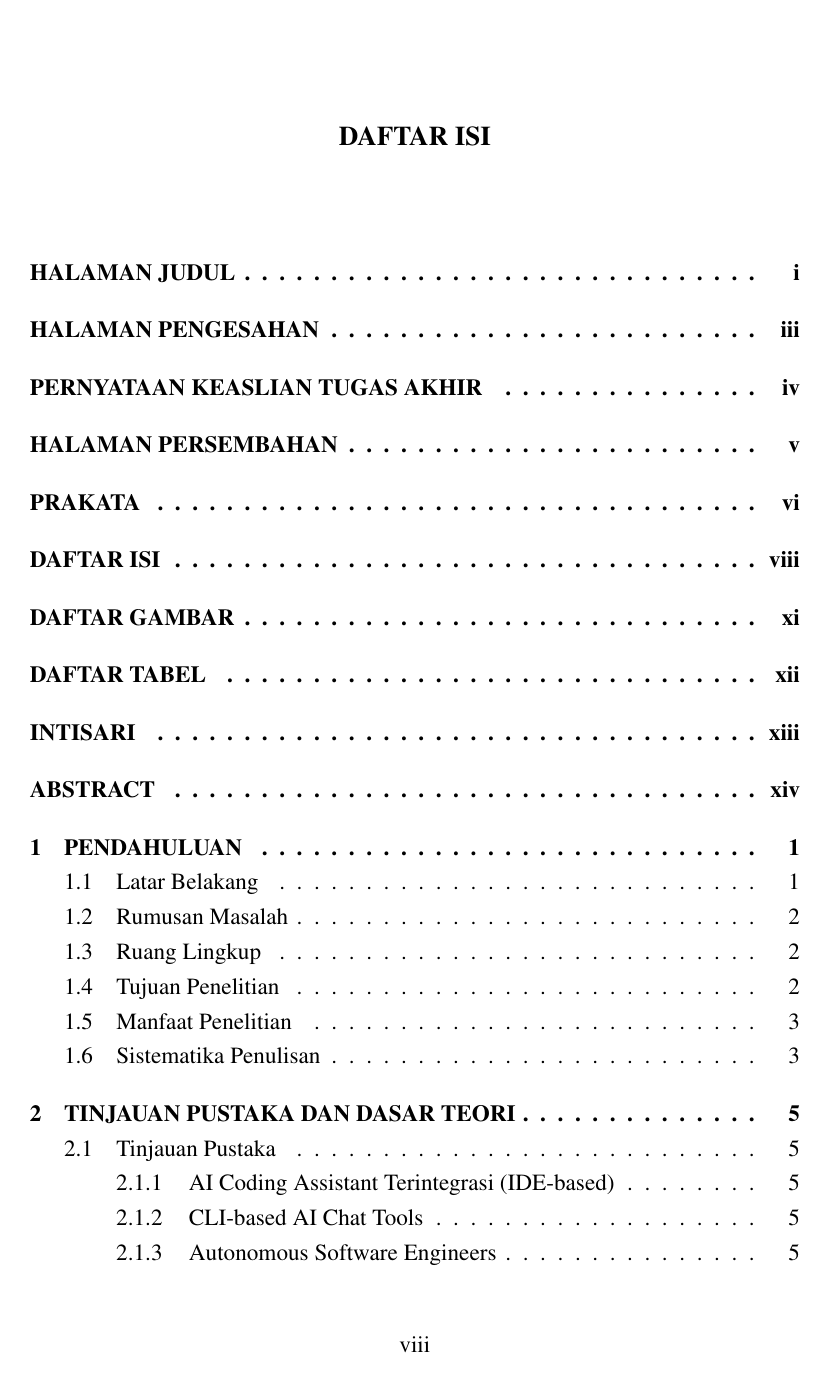
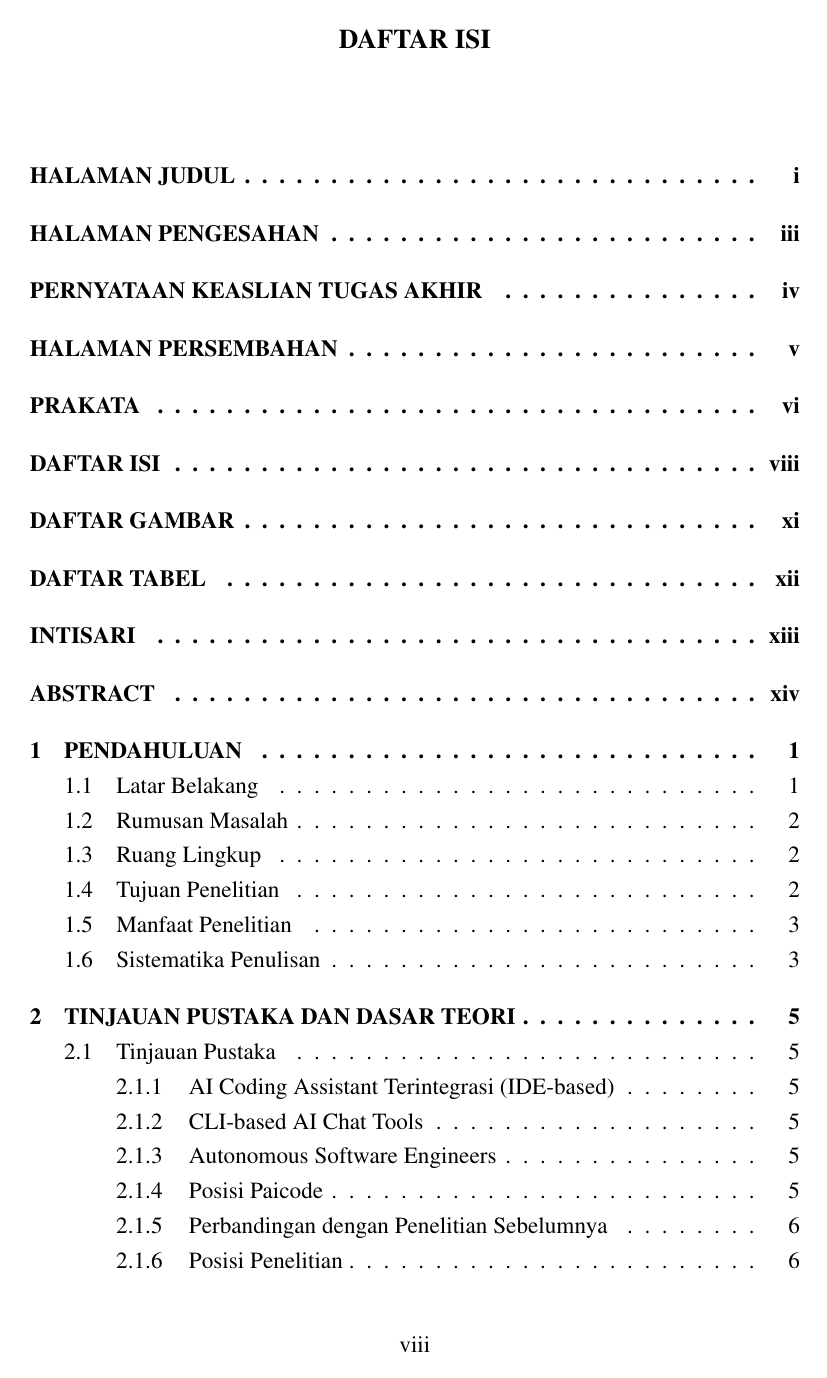
Before and after one commit to gtkrshnaaa/skripsipaicode, a LaTeX thesis (skripsi_latex/main.tex): page 9 of 54. Compiled offline with pdfLaTeX.

Commit message:
feat(latex): adjust vertical spacing for TOC/LOF/LOT titles to match standard pages

```diff
--- a/skripsi_latex/main.tex
+++ b/skripsi_latex/main.tex
@@ -25,10 +25,15 @@
 % Center and Bold 14pt for List Titles
 \renewcommand{\cfttoctitlefont}{\hfill\bfseries\fontsize{14pt}{17pt}\selectfont}
 \renewcommand{\cftaftertoctitle}{\hfill}
+\setlength{\cftbeforetoctitleskip}{0pt} % Remove extra top space
+
 \renewcommand{\cftloftitlefont}{\hfill\bfseries\fontsize{14pt}{17pt}\selectfont}
 \renewcommand{\cftafterloftitle}{\hfill}
+\setlength{\cftbeforeloftitleskip}{0pt} % Remove extra top space
+
 \renewcommand{\cftlottitlefont}{\hfill\bfseries\fontsize{14pt}{17pt}\selectfont}
 \renewcommand{\cftafterlottitle}{\hfill}
+\setlength{\cftbeforelottitleskip}{0pt} % Remove extra top space
 
 \usepackage{hyperref}
 \usepackage{caption}
```
Also changed, not shown: skripsi_latex/skripsipdf/skripsigtkrshnaaa.pdf.
